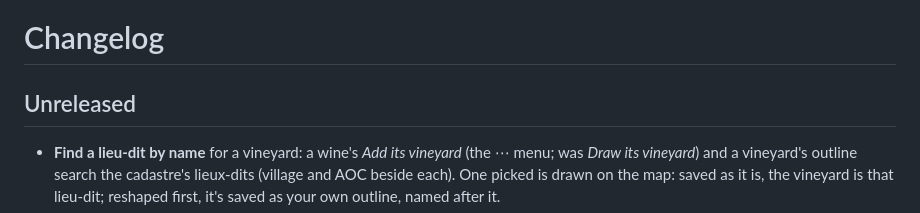
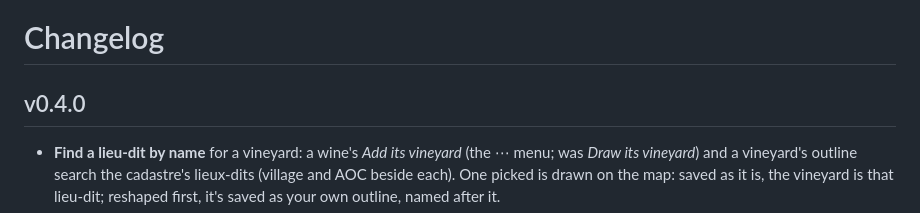
Before and after one commit to maxlmn/winelib, a Markdown page: CHANGELOG.md, the part around the change. Rendered like a GitHub page.

Commit message:
v0.4.0
Co-Authored-By: Claude <noreply@anthropic.com>

```diff
--- a/CHANGELOG.md
+++ b/CHANGELOG.md
@@ -1,6 +1,6 @@
 # Changelog
 
-## Unreleased
+## v0.4.0
 
 - **Find a lieu-dit by name** for a vineyard: a wine's *Add its vineyard* (the ⋯ menu; was *Draw its vineyard*) and a
   vineyard's outline search the cadastre's lieux-dits (village and AOC beside each). One picked is drawn on the map:
```
